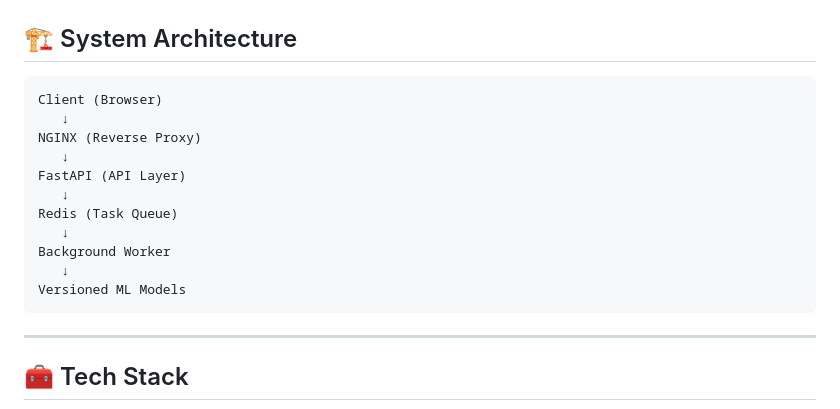
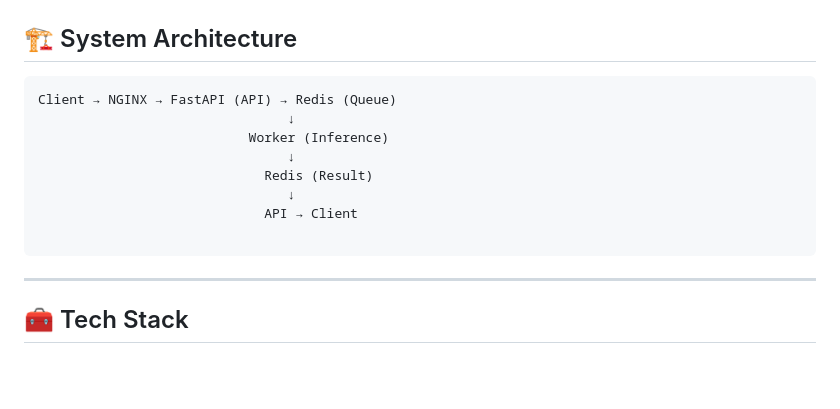
Before and after one commit to ArindamDas07/Tomato-Leaf-Disease-Detection, a Markdown page: README.md, the part around the change. GitHub-like rendering; blank space fills up the shorter version.

````diff
--- a/README.md
+++ b/README.md
@@ -21,17 +21,14 @@ This project serves deep learning CNN models for **Tomato Leaf Disease Detection
 ## 🏗️ System Architecture
 
 ```
-Client (Browser)
-   ↓
-NGINX (Reverse Proxy)
-   ↓
-FastAPI (API Layer)
-   ↓
-Redis (Task Queue)
-   ↓
-Background Worker
-   ↓
-Versioned ML Models
+Client → NGINX → FastAPI (API) → Redis (Queue)
+                                ↓
+                           Worker (Inference)
+                                ↓
+                             Redis (Result)
+                                ↓
+                             API → Client
+
 ```
 
 ---
````
